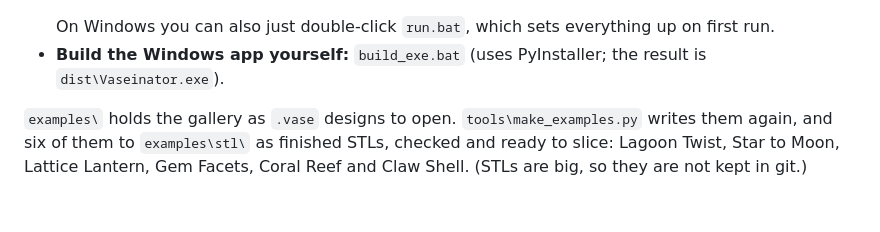
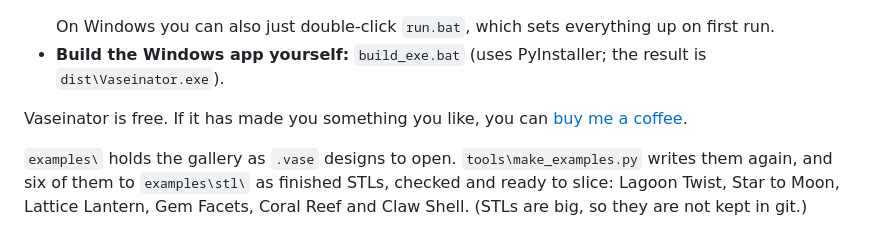
Before and after one commit to RickUsingGitHub/vaseinator, a Markdown page: README.md, the part around the change. Drawn GitHub-style; blank space fills up the shorter version.

Commit message:
README: add a Ko-fi line under the download

```diff
--- a/README.md
+++ b/README.md
@@ -83,6 +83,8 @@ ready to slice.
   On Windows you can also just double-click `run.bat`, which sets everything up on first run.
 * **Build the Windows app yourself:** `build_exe.bat` (uses PyInstaller; the result is
   `dist\Vaseinator.exe`).
+
+Vaseinator is free. If it has made you something you like, you can [buy me a coffee](https://ko-fi.com/rickapps).
 
 `examples\` holds the gallery as `.vase` designs to open. `tools\make_examples.py` writes them again, and
 six of them to `examples\stl\` as finished STLs, checked and ready to slice: Lagoon Twist, Star to Moon,
```
